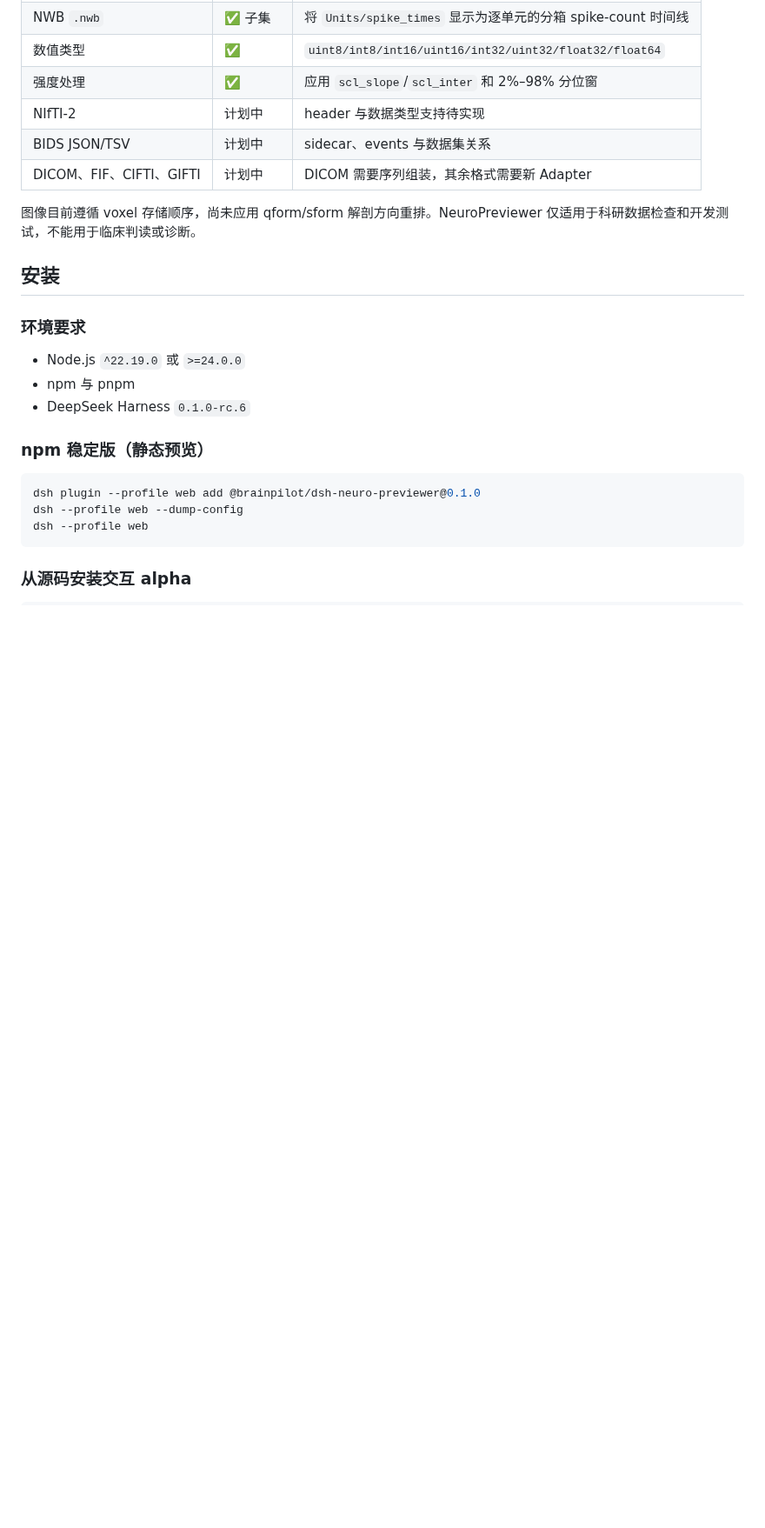
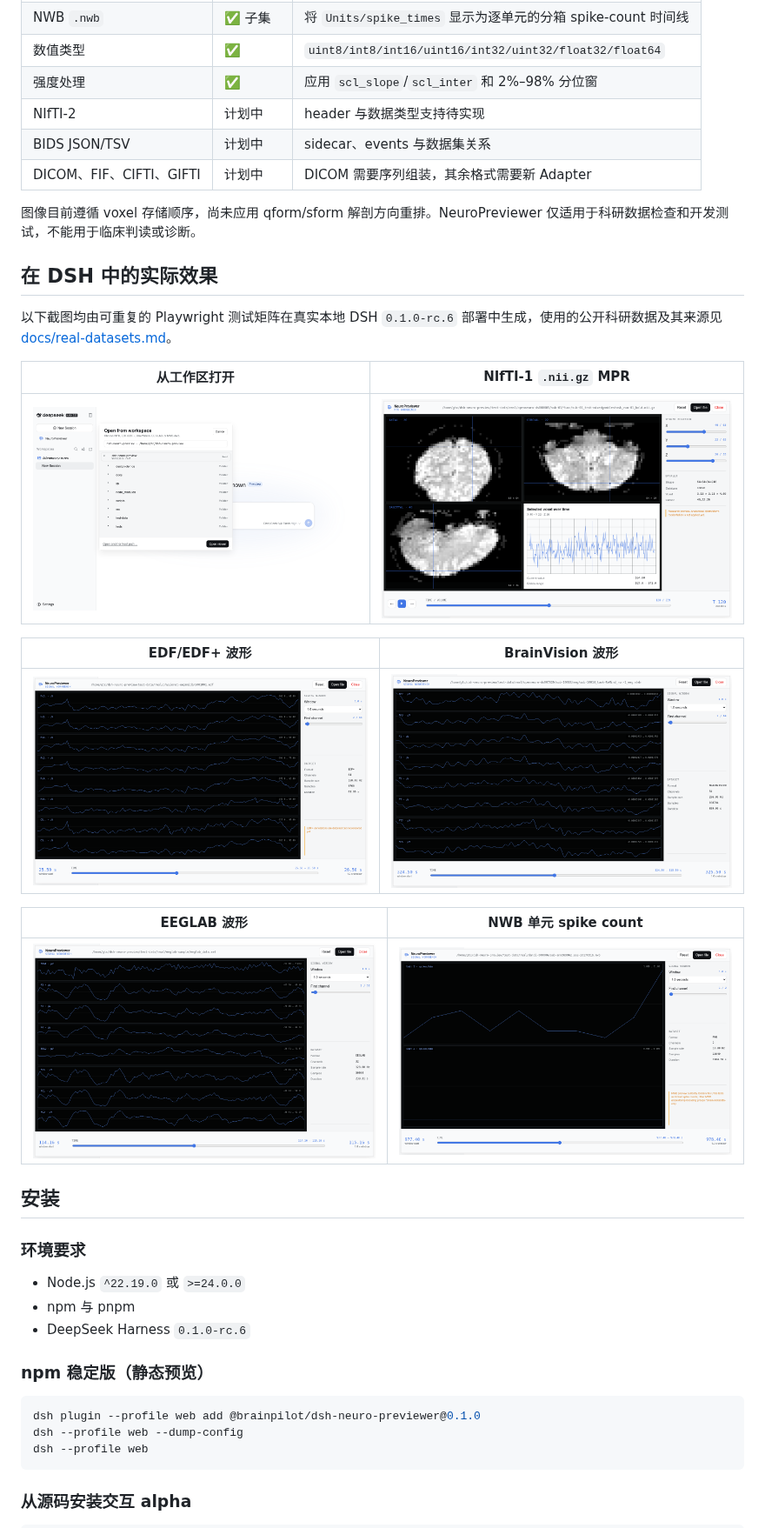
Before and after one commit to NeuroAIHub/NeuroPreviewer, a Markdown page: README.zh-CN.md, the part around one of its changes. Shown at 87% size. GitHub-like rendering; pictures changed too: design-demos/screenshots/dsh-brainvision-workbench.png (added), design-demos/screenshots/dsh-edf-workbench.png (added), design-demos/screenshots/dsh-eeglab-workbench.png (added); blank space fills up the shorter version.

```diff
--- a/README.zh-CN.md
+++ b/README.zh-CN.md
@@ -41,6 +41,22 @@
 | DICOM、FIF、CIFTI、GIFTI | 计划中 | DICOM 需要序列组装，其余格式需要新 Adapter |
 
 图像目前遵循 voxel 存储顺序，尚未应用 qform/sform 解剖方向重排。NeuroPreviewer 仅适用于科研数据检查和开发测试，不能用于临床判读或诊断。
+
+## 在 DSH 中的实际效果
+
+以下截图均由可重复的 Playwright 测试矩阵在真实本地 DSH `0.1.0-rc.6` 部署中生成，使用的公开科研数据及其来源见 [docs/real-datasets.md](docs/real-datasets.md)。
+
+| 从工作区打开 | NIfTI-1 `.nii.gz` MPR |
+| --- | --- |
+| ![工作区文件树](https://raw.githubusercontent.com/NeuroAIHub/NeuroPreviewer/main/design-demos/screenshots/dsh-file-picker.png) | ![联动 NIfTI MPR 查看器](https://raw.githubusercontent.com/NeuroAIHub/NeuroPreviewer/main/design-demos/screenshots/dsh-nifti-mpr.png) |
+
+| EDF/EDF+ 波形 | BrainVision 波形 |
+| --- | --- |
+| ![EDF 信号工作台](https://raw.githubusercontent.com/NeuroAIHub/NeuroPreviewer/main/design-demos/screenshots/dsh-edf-workbench.png) | ![BrainVision 信号工作台](https://raw.githubusercontent.com/NeuroAIHub/NeuroPreviewer/main/design-demos/screenshots/dsh-brainvision-workbench.png) |
+
+| EEGLAB 波形 | NWB 单元 spike count |
+| --- | --- |
+| ![EEGLAB 信号工作台](https://raw.githubusercontent.com/NeuroAIHub/NeuroPreviewer/main/design-demos/screenshots/dsh-eeglab-workbench.png) | ![NWB Units 工作台](https://raw.githubusercontent.com/NeuroAIHub/NeuroPreviewer/main/design-demos/screenshots/dsh-nwb-workbench.png) |
 
 ## 安装
 
```
Also changed, not shown: other parts of README.zh-CN.md (+20 -4 lines), README.md (+36 -4 lines), 5 other files.
